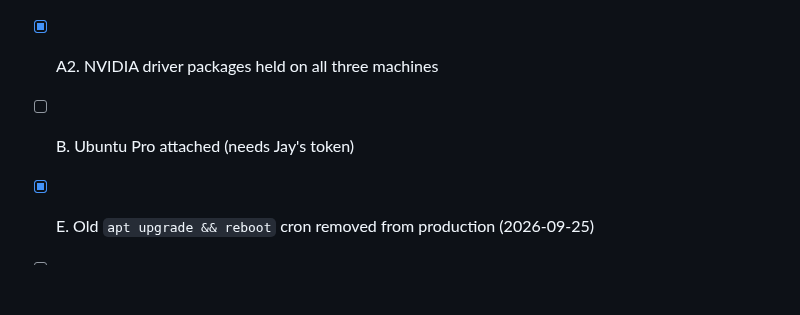
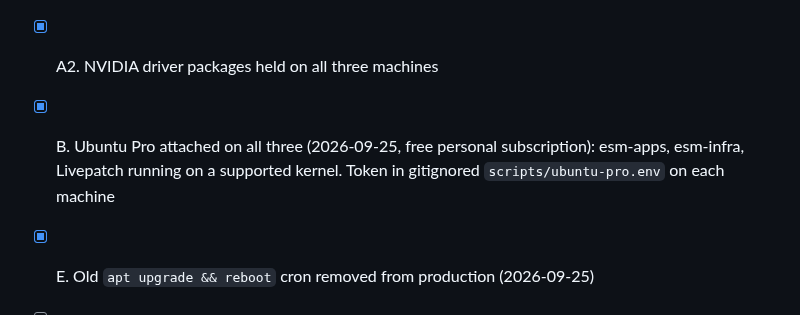
Before and after one commit to alleyneja/mediahub-configs, a Markdown page: docs/os-updates.md, the part around the change. GitHub-like rendering; blank space fills up the shorter version.

Commit message:
docs: Ubuntu Pro + Livepatch attached on all three machines
Co-Authored-By: Claude Opus 5.5 <noreply@anthropic.com>

```diff
--- a/docs/os-updates.md
+++ b/docs/os-updates.md
@@ -71,6 +71,6 @@ What already worked: Ubuntu's `unattended-upgrades` installs **security** update
       was active. First real runs: staging Sat 2026-09-26, production Tue 09-29, r9 Thu 10-01.
 - [x] A. unattended-upgrades widened, Docker/NVIDIA excluded (verified via `unattended-upgrade --dry-run` log)
 - [x] A2. NVIDIA driver packages held on all three machines
-- [ ] B. Ubuntu Pro attached (needs Jay's token)
+- [x] B. Ubuntu Pro attached on all three (2026-09-25, free personal subscription): esm-apps, esm-infra, Livepatch running on a supported kernel. Token in gitignored `scripts/ubuntu-pro.env` on each machine
 - [x] E. Old `apt upgrade && reboot` cron removed from production (2026-09-25)
 - [ ] Later: extend the "nobody is using it" check to Minecraft (Pterodactyl on r9) and Sunshine/Moonlight sessions
```
